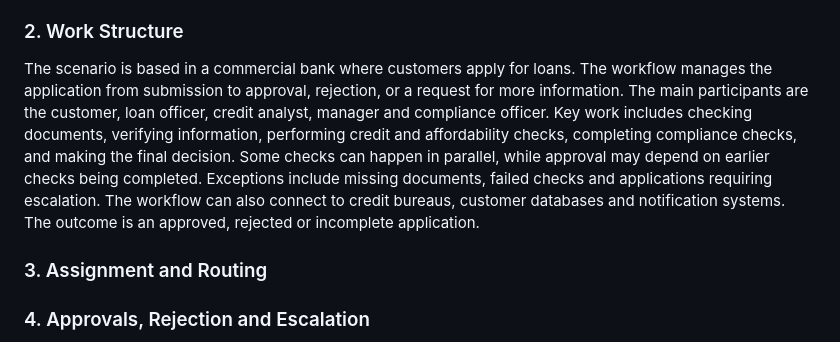
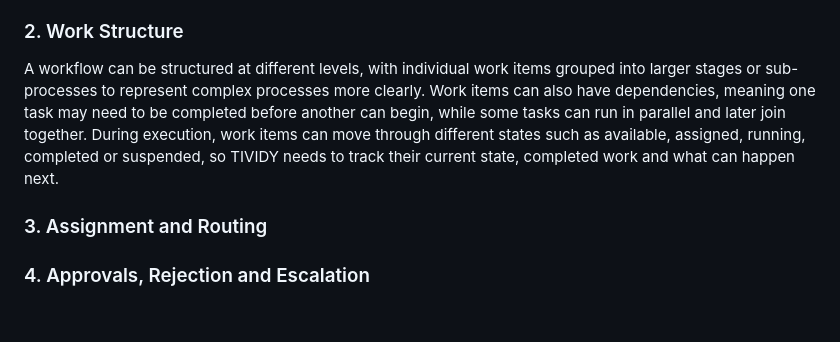
Before and after one commit to reneilwemolopyane/COS214-Prac6, a Markdown page: README.md, the part around the change. Rendered like a GitHub page; blank space fills up the shorter version.

```diff
--- a/README.md
+++ b/README.md
@@ -20,7 +20,7 @@ A Workflow Management System is a system that defines, manages, and executes wor
 
 ### 2. Work Structure
 
-The scenario is based in a commercial bank where customers apply for loans. The workflow manages the application from submission to approval, rejection, or a request for more information. The main participants are the customer, loan officer, credit analyst, manager and compliance officer. Key work includes checking documents, verifying information, performing credit and affordability checks, completing compliance checks, and making the final decision. Some checks can happen in parallel, while approval may depend on earlier checks being completed. Exceptions include missing documents, failed checks and applications requiring escalation. The workflow can also connect to credit bureaus, customer databases and notification systems. The outcome is an approved, rejected or incomplete application.
+A workflow can be structured at different levels, with individual work items grouped into larger stages or sub-processes to represent complex processes more clearly. Work items can also have dependencies, meaning one task may need to be completed before another can begin, while some tasks can run in parallel and later join together. During execution, work items can move through different states such as available, assigned, running, completed or suspended, so TIVIDY needs to track their current state, completed work and what can happen next.
 
 ### 3. Assignment and Routing
 
```
